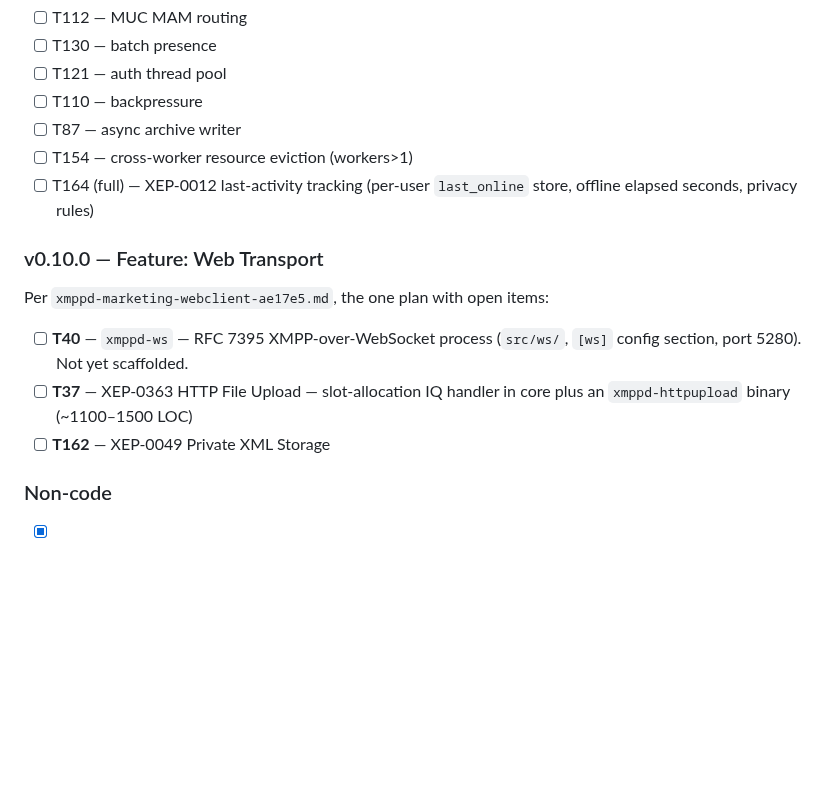
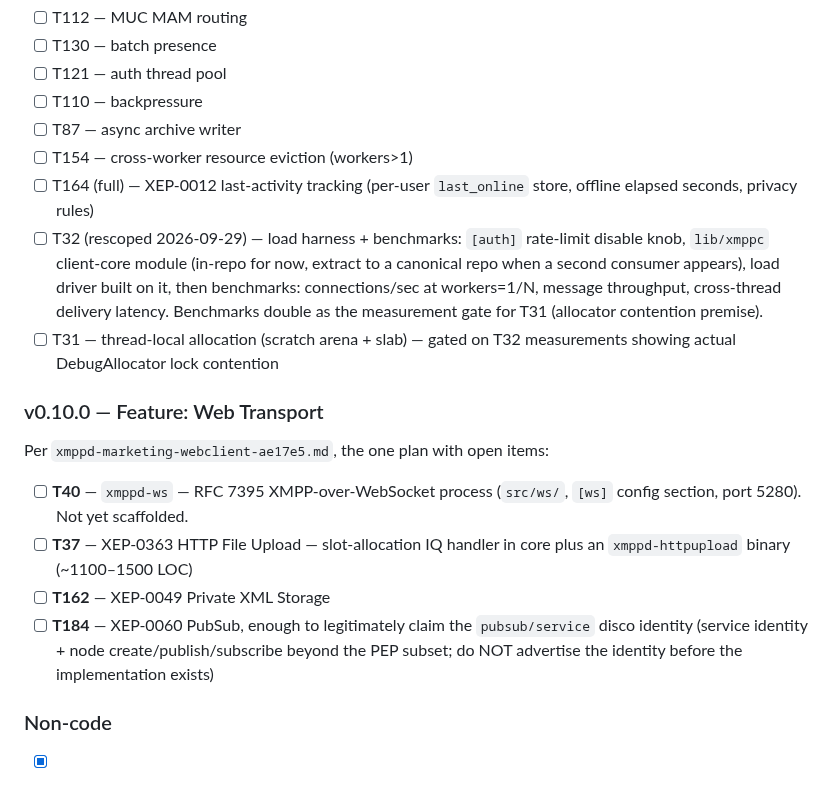
Before and after one commit to securemessage/xmppd, a Markdown page: ROADMAP.md, the part around the change. Drawn GitHub-style; blank space fills up the shorter version.

Commit message:
docs: roadmap — rescope T32 (load harness + lib/xmppc client core), schedule T184 PubSub
Decisions from the 2026-09-29 parked-item review:
- T32 rescoped to load harness + benchmarks 5-7; items 1-4 superseded by
  the multiworker CI lane. First phase is a libstrophe-shaped client-core
  module (lib/xmppc) started in-repo; extraction to a canonical repo when
  a second consumer appears. Benchmarks double as T31's contention gate.
- T31 gated on T32 measurements (measure DebugAllocator lock contention
  before any arena/slab rewrite).
- T33 kept open, unscheduled until hot restart is operationally needed.
- T184 scheduled for v0.10.0: real XEP-0060 PubSub before the
  pubsub/service disco identity may be advertised (no overclaiming).

```diff
--- a/ROADMAP.md
+++ b/ROADMAP.md
@@ -140,6 +140,14 @@ Deferred out of the v0.8.0 feature release:
 - [ ] T154 — cross-worker resource eviction (workers>1)
 - [ ] T164 (full) — XEP-0012 last-activity tracking (per-user `last_online`
       store, offline elapsed seconds, privacy rules)
+- [ ] T32 (rescoped 2026-09-29) — load harness + benchmarks: `[auth]`
+      rate-limit disable knob, `lib/xmppc` client-core module (in-repo for
+      now, extract to a canonical repo when a second consumer appears), load
+      driver built on it, then benchmarks: connections/sec at workers=1/N,
+      message throughput, cross-thread delivery latency. Benchmarks double as
+      the measurement gate for T31 (allocator contention premise).
+- [ ] T31 — thread-local allocation (scratch arena + slab) — gated on T32
+      measurements showing actual DebugAllocator lock contention
 
 ### v0.10.0 — Feature: Web Transport
 
@@ -150,6 +158,10 @@ Per `xmppd-marketing-webclient-ae17e5.md`, the one plan with open items:
 - [ ] **T37** — XEP-0363 HTTP File Upload — slot-allocation IQ handler in core plus an
       `xmppd-httpupload` binary (~1100–1500 LOC)
 - [ ] **T162** — XEP-0049 Private XML Storage
+- [ ] **T184** — XEP-0060 PubSub, enough to legitimately claim the
+      `pubsub/service` disco identity (service identity + node
+      create/publish/subscribe beyond the PEP subset; do NOT advertise the
+      identity before the implementation exists)
 
 ### Non-code
 
```
